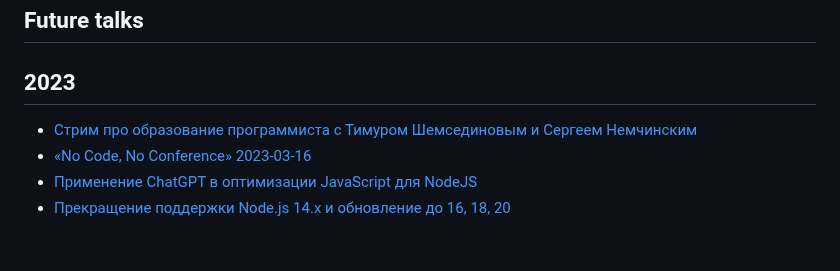
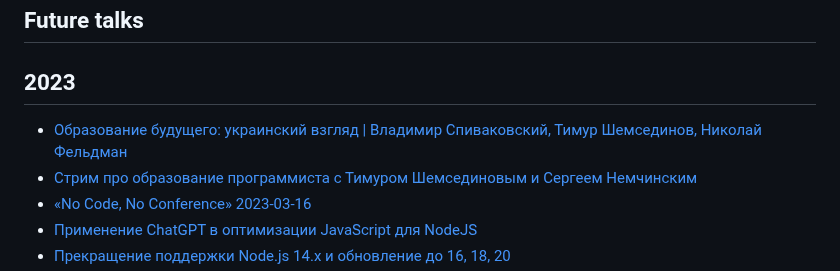
Before and after one commit to HowProgrammingWorks/Index, a Markdown page: Courses/Talks.md, the part around the change. Rendered like a GitHub page; blank space fills up the shorter version.

Commit message:
Update Talks.md (#105)
Thanks @artemtr

```diff
--- a/Courses/Talks.md
+++ b/Courses/Talks.md
@@ -3,7 +3,7 @@
 ## Future talks
 
 ## 2023
-
+- [Образование будущего: украинский взгляд | Владимир Спиваковский, Тимур Шемсединов, Николай Фельдман](https://www.youtube.com/watch?v=yFYdFZuWm8o)
 - [Стрим про образование программиста с Тимуром Шемсединовым и Сергеем Немчинским](https://www.youtube.com/live/pcwccVihgeg?feature=share)
 - [«No Code, No Conference» 2023-03-16](https://flowmates.org/)
 - [Применение ChatGPT в оптимизации JavaScript для NodeJS](https://youtu.be/Ebrzqj8cGUY)
```
